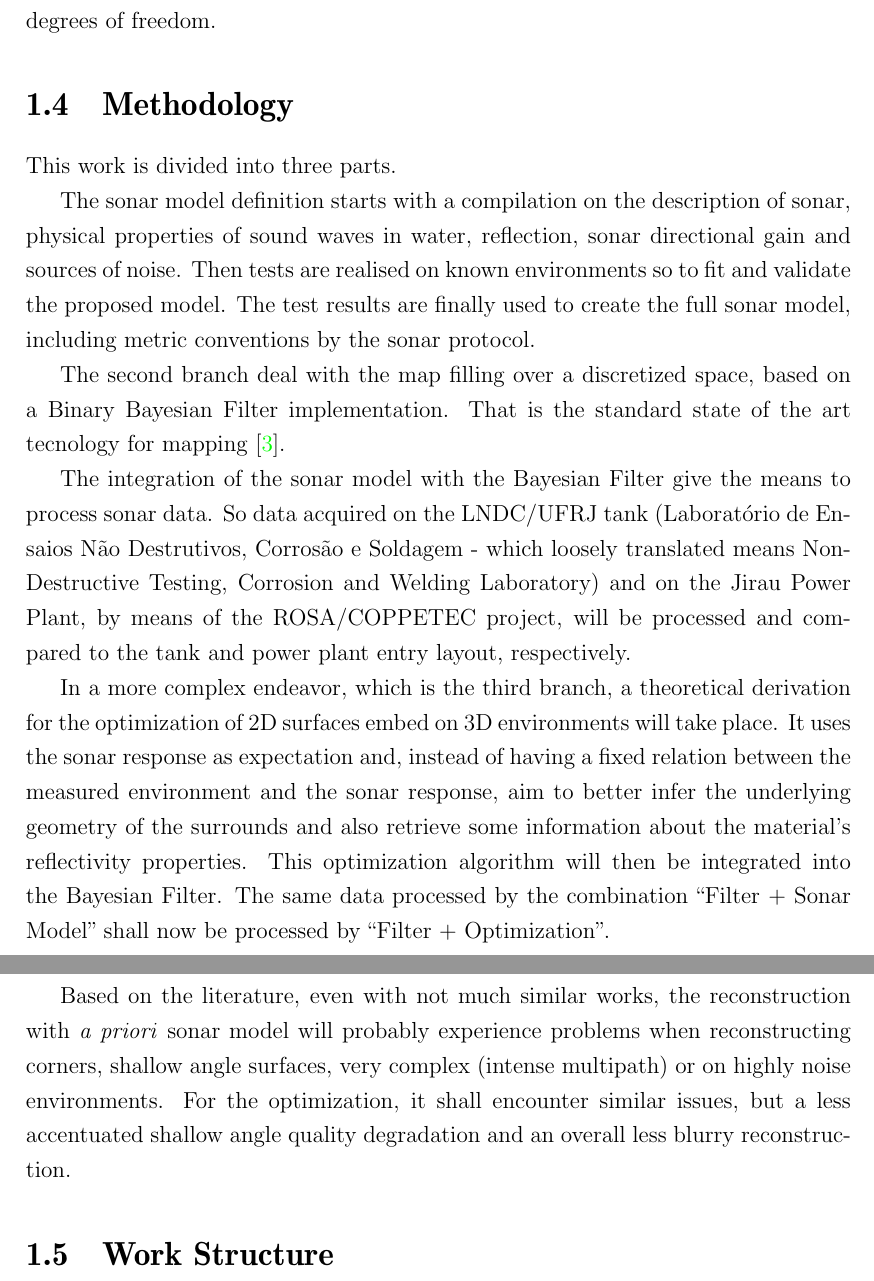
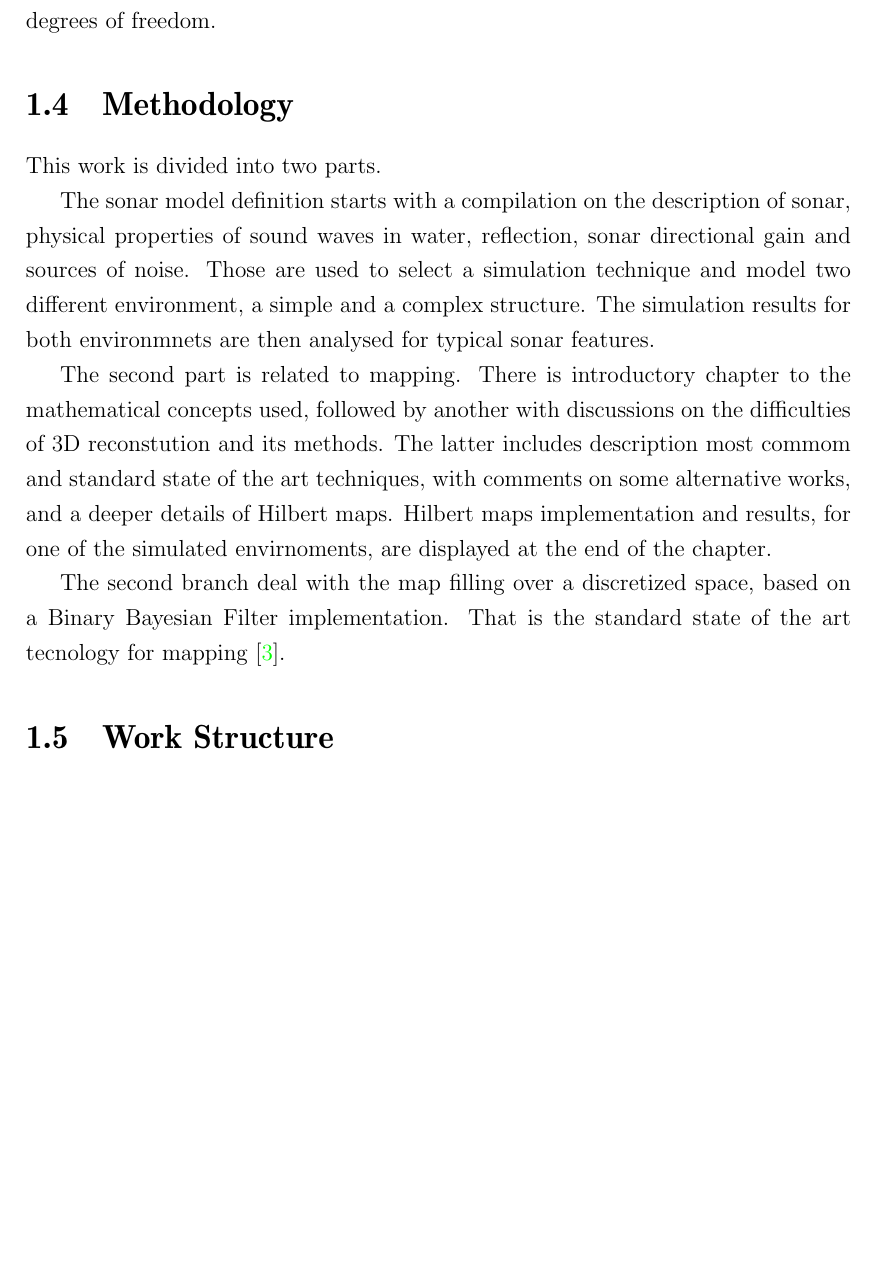
Before and after one commit to elael/Thesis, a LaTeX thesis (MasterSonar/principal.tex, which reads MasterSonar/Chap1/Method.tex): two parts of pages 13 and 14 of 80 before the commit and part of page 13 of 80 after it, the two joined at a grey line, cut so that both start at the same text, the shorter picture padded with empty space. Compiled offline with pdfLaTeX.

Commit message:
ADD english corrections

```diff
--- a/MasterSonar/Chap1/Method.tex
+++ b/MasterSonar/Chap1/Method.tex
@@ -19,15 +19,22 @@
 % technique based on previously articles.
 
 
-This work is divided into three parts.
+This work is divided into two parts.
 
-The sonar model definition starts with a compilation on the description of sonar,
-physical properties of sound waves in water, reflection, sonar
-directional gain and sources of noise. Then tests are realised on known
-environments so to fit and validate the proposed model. The test results are
-finally used to create the full sonar model, including metric conventions by the
-%% SJ: "sonar protocol" ?
-sonar protocol.
+The sonar model definition starts with a compilation on the description of
+sonar, physical properties of sound waves in water, reflection, sonar
+directional gain and sources of noise. Those are used to select a simulation
+technique and model two different environment, a simple and a complex
+structure. The simulation results for both environmnets are then analysed for
+typical sonar features.
+
+The second part is related to mapping. There is introductory chapter to the
+mathematical concepts used, followed by another with discussions on the
+difficulties of 3D reconstution and its methods. The latter includes description
+most commom and standard state of the art techniques, with comments on some
+alternative works, and a deeper details of Hilbert maps. Hilbert maps
+implementation and results, for one of the simulated envirnoments, are displayed
+at the end of the chapter.
 
 The second branch deal with the map filling over a discretized space, based on
 a Binary Bayesian Filter implementation. That is the standard state of the art
@@ -40,26 +47,26 @@ tecnology for mapping \cite{thrunprob}.
 % will make use of the Octotree data structure, through the Octomap library, to
 % store the map.
 
-The integration of the sonar model with the Bayesian Filter give the means to
-process sonar data. So data acquired on the LNDC/UFRJ tank (Laboratório de
-Ensaios Não Destrutivos, Corrosão e Soldagem - which loosely translated means
-Non-Destructive Testing, Corrosion and Welding Laboratory) and on the Jirau
-Power Plant, by means of the ROSA/COPPETEC project, will be processed and
-compared to the tank and power plant entry layout, respectively.
-
-In a more complex endeavor, which is the third branch, a theoretical derivation
-for the optimization of 2D surfaces embed on 3D environments will take place.
-It uses the sonar response as expectation and, instead of having a fixed
-relation between the measured environment and the sonar response, aim to better
-infer the underlying geometry of the surrounds and also retrieve some
-information about the material's reflectivity properties.
-This optimization algorithm will then be integrated into the Bayesian Filter. The
-same data processed by the combination ``Filter + Sonar Model'' shall now be
-processed by ``Filter + Optimization''.
-
-Based on the literature, even with not much similar works, the reconstruction
-with \textit{a priori} sonar model will probably experience problems when
-reconstructing corners, shallow angle surfaces, very complex (intense multipath)
-or on highly noise environments. For the optimization, it shall encounter
-similar issues, but a less accentuated shallow angle quality degradation and an
-overall less blurry reconstruction.
+% The integration of the sonar model with the Bayesian Filter give the means to
+% process sonar data. So data acquired on the LNDC/UFRJ tank (Laboratório de
+% Ensaios Não Destrutivos, Corrosão e Soldagem - which loosely translated means
+% Non-Destructive Testing, Corrosion and Welding Laboratory) and on the Jirau
+% Power Plant, by means of the ROSA/COPPETEC project, will be processed and
+% compared to the tank and power plant entry layout, respectively.
+%
+% In a more complex endeavor, which is the third branch, a theoretical derivation
+% for the optimization of 2D surfaces embed on 3D environments will take place.
+% It uses the sonar response as expectation and, instead of having a fixed
+% relation between the measured environment and the sonar response, aim to better
+% infer the underlying geometry of the surrounds and also retrieve some
+% information about the material's reflectivity properties.
+% This optimization algorithm will then be integrated into the Bayesian Filter. The
+% same data processed by the combination ``Filter + Sonar Model'' shall now be
+% processed by ``Filter + Optimization''.
+%
+% Based on the literature, even with not much similar works, the reconstruction
+% with \textit{a priori} sonar model will probably experience problems when
+% reconstructing corners, shallow angle surfaces, very complex (intense multipath)
+% or on highly noise environments. For the optimization, it shall encounter
+% similar issues, but a less accentuated shallow angle quality degradation and an
+% overall less blurry reconstruction.
```
Also changed, not shown: MasterSonar/Chap1/Intro.tex (+1 -0 lines), MasterSonar/Chap4/representation.tex (+1 -1 lines), MasterSonar/Chap4/results.tex (+1 -1 lines).
